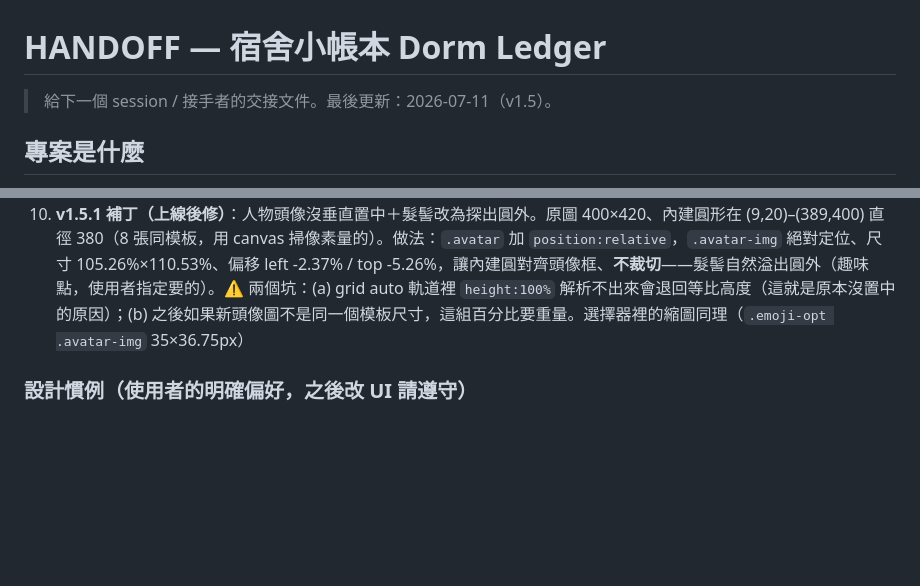
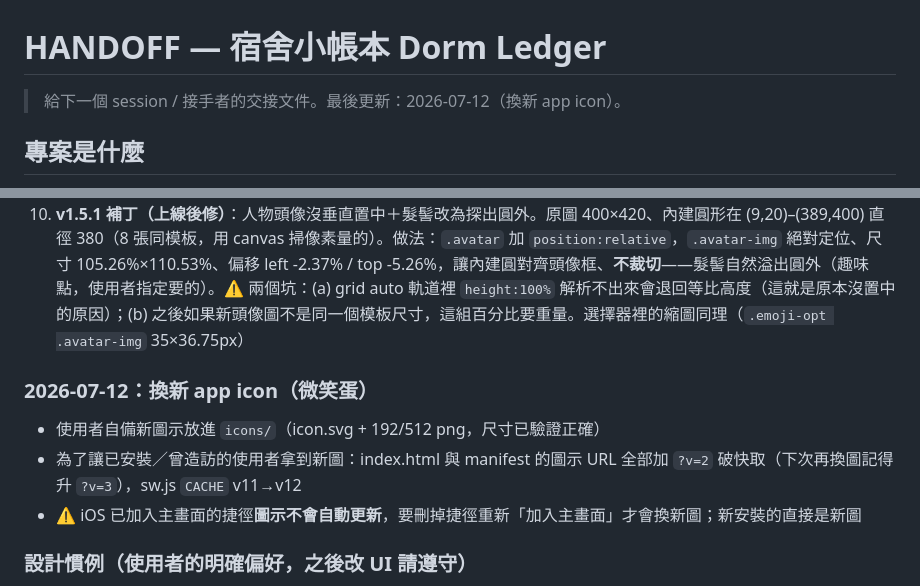
Before and after one commit to maryhou/dorm-ledger, a Markdown page: HANDOFF.md, 2 parts joined by grey strips. Drawn GitHub-style; blank space fills up the shorter version.

Commit message:
HANDOFF：補 2026-07-12 換 icon 紀錄
Co-Authored-By: Claude Fable 5 <noreply@anthropic.com>

```diff
--- a/HANDOFF.md
+++ b/HANDOFF.md
@@ -1,6 +1,6 @@
 # HANDOFF — 宿舍小帳本 Dorm Ledger
 
-> 給下一個 session / 接手者的交接文件。最後更新：2026-07-11（v1.5）。
+> 給下一個 session / 接手者的交接文件。最後更新：2026-07-12（換新 app icon）。
 
 ## 專案是什麼
 
@@ -82,6 +82,12 @@ UI 走粉彩、大圓角、高趣味風格（動物頭像室友、emoji 物品
 9. sw.js `CACHE` v9→v10，`ASSETS` 加 8 張人物頭像
 10. **v1.5.1 補丁（上線後修）**：人物頭像沒垂直置中＋髮髻改為探出圓外。原圖 400×420、內建圓形在 (9,20)–(389,400) 直徑 380（8 張同模板，用 canvas 掃像素量的）。做法：`.avatar` 加 `position:relative`，`.avatar-img` 絕對定位、尺寸 105.26%×110.53%、偏移 left -2.37% / top -5.26%，讓內建圓對齊頭像框、**不裁切**——髮髻自然溢出圓外（趣味點，使用者指定要的）。⚠️ 兩個坑：(a) grid auto 軌道裡 `height:100%` 解析不出來會退回等比高度（這就是原本沒置中的原因）；(b) 之後如果新頭像圖不是同一個模板尺寸，這組百分比要重量。選擇器裡的縮圖同理（`.emoji-opt .avatar-img` 35×36.75px）
 
+### 2026-07-12：換新 app icon（微笑蛋）
+
+- 使用者自備新圖示放進 `icons/`（icon.svg + 192/512 png，尺寸已驗證正確）
+- 為了讓已安裝／曾造訪的使用者拿到新圖：index.html 與 manifest 的圖示 URL 全部加 `?v=2` 破快取（下次再換圖記得升 `?v=3`），sw.js `CACHE` v11→v12
+- ⚠️ iOS 已加入主畫面的捷徑**圖示不會自動更新**，要刪掉捷徑重新「加入主畫面」才會換新圖；新安裝的直接是新圖
+
 ### 設計慣例（使用者的明確偏好，之後改 UI 請遵守）
 
 - **UI 控制元件（按鈕、tab、連結）用 outline 線條 icon**，不用 emoji；新 icon 加進 `ICONS` 常數，風格：stroke 1.8、round cap/join、currentColor
```
